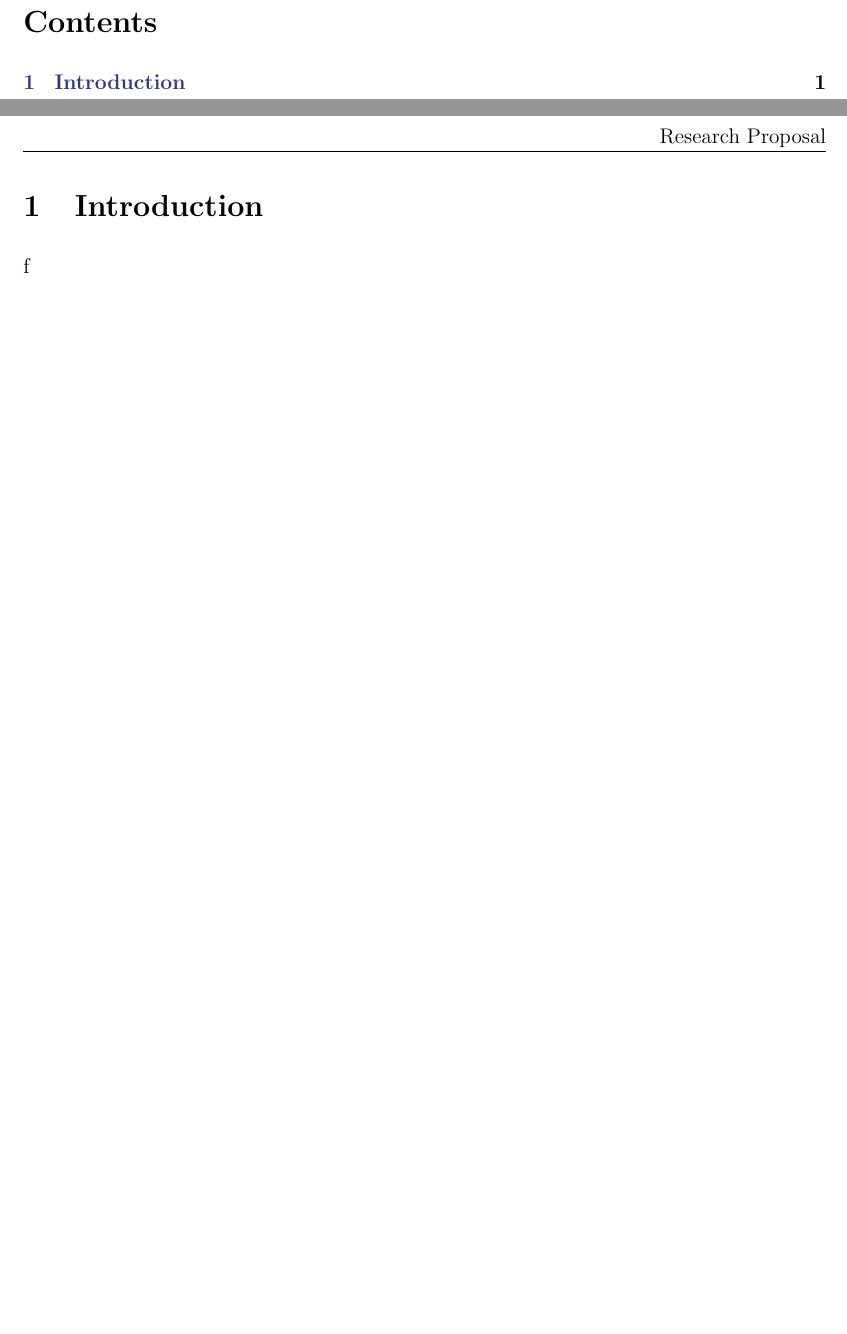
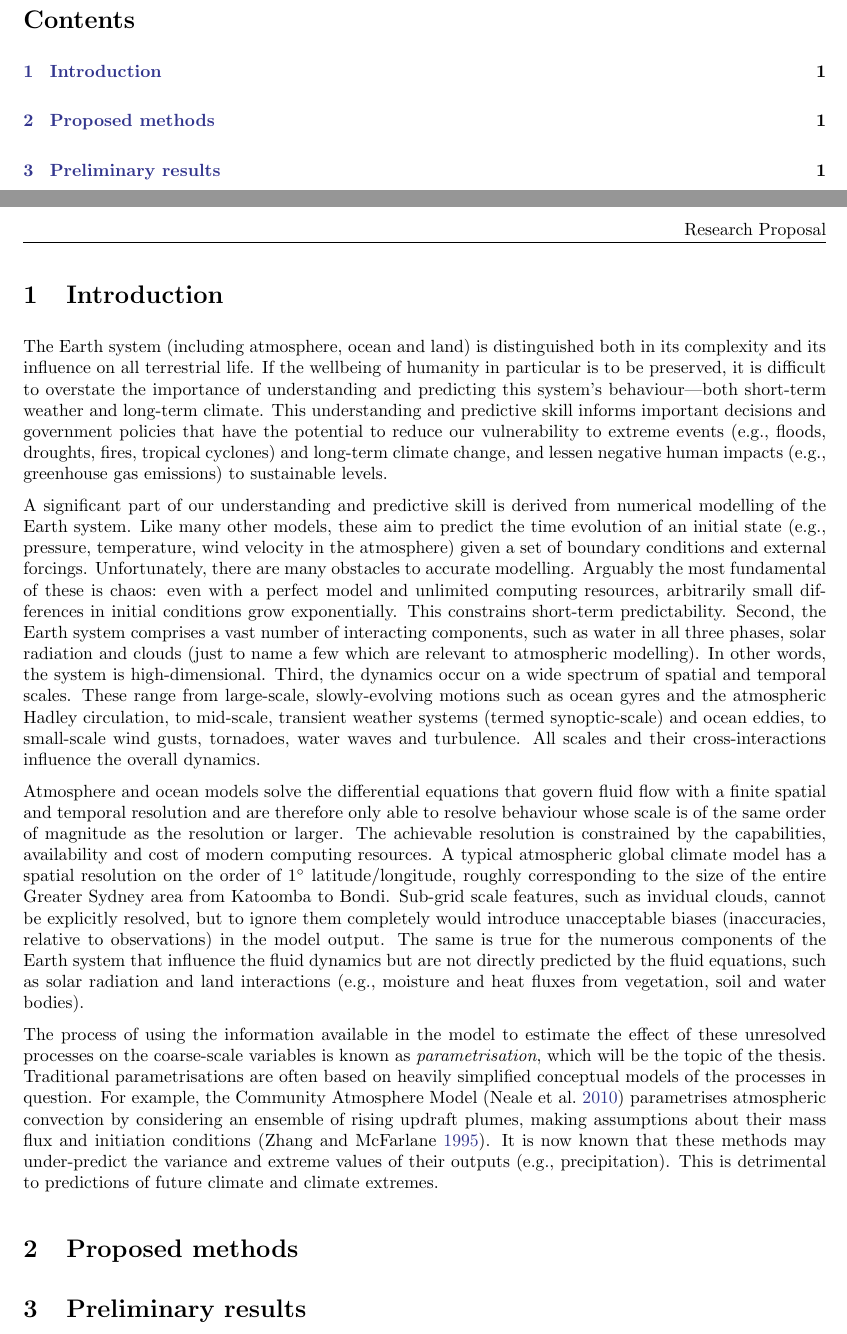
Before and after one commit to tschanzer/honours-project, a LaTeX document (proposal/proposal.tex): two parts of pages 1 and 2 of 2, joined at a grey line, cut so that both start at the same text, the shorter picture padded with empty space. Compiled offline with pdfLaTeX.

Commit message:
Start proposal introduction

```diff
--- a/proposal/proposal.tex
+++ b/proposal/proposal.tex
@@ -1,4 +1,4 @@
-\documentclass[12pt, titlepage]{article}
+\documentclass[titlepage]{article}
 \usepackage[utf8]{inputenc}
 \usepackage[a4paper, total={16cm, 23cm}, top=3.5cm]{geometry}
 \usepackage{
@@ -8,6 +8,7 @@
     fancyhdr,
     siunitx,
     bm,
+    lipsum,
 }
 \usepackage[dvipsnames]{xcolor}
 \definecolor{linkcolor}{RGB}{51, 54, 142}
@@ -26,6 +27,7 @@
 \DeclareFieldFormat[article]{pages}{#1}
 \renewcommand*{\volnumdelim}{}
 \renewbibmacro{in:}{}
+\addbibresource{references.bib}
 
 \pagestyle{fancy}
 \fancyhead{}
@@ -68,4 +70,3 @@
         University of New South Wales, Sydney, Australia
     }
 \end{center}
-\vspace{2cm}
@@ -72,3 +81,4 @@
+\vspace{1cm}
 \tableofcontents
 \end{titlepage}
 
@@ -76,6 +86,77 @@
 \pagestyle{fancy}
 \thispagestyle{fancy}
 \section{Introduction}
-f
+% how do earth system models work? what do they do? why do we need them?
+The Earth system (including atmosphere, ocean and land) is distinguished both
+in its complexity and its influence on all terrestrial life. If the wellbeing
+of humanity in particular is to be preserved, it is difficult to overstate the
+importance of understanding and predicting this system's behaviour---both
+short-term weather and long-term climate. This understanding and predictive
+skill informs important decisions and government policies that have the
+potential to reduce our vulnerability to extreme events (e.g., floods,
+droughts, fires, tropical cyclones) and long-term climate change, and lessen
+negative human impacts (e.g., greenhouse gas emissions) to sustainable levels.
+
+A significant part of our understanding and predictive skill is derived from
+numerical modelling of the Earth system. Like many other models, these aim
+to predict the time evolution of an initial state (e.g., pressure, temperature,
+wind velocity in the atmosphere) given a set of boundary conditions and
+external forcings.
+% what makes modelling hard? why do we need parametrisation?
+Unfortunately, there are many obstacles to accurate modelling. Arguably the
+most fundamental of these is chaos: even with a perfect model and unlimited
+computing resources, arbitrarily small differences in initial conditions
+grow exponentially. This constrains short-term predictability. Second,
+the Earth system comprises a vast number of interacting components, such as
+water in all three phases, solar radiation and clouds (just to name a few which
+are relevant to atmospheric modelling). In other words, the system is
+high-dimensional. Third, the dynamics occur on a wide spectrum of spatial
+and temporal scales. These range from large-scale, slowly-evolving motions
+such as ocean gyres and the atmospheric Hadley circulation, to mid-scale,
+transient weather systems (termed synoptic-scale) and ocean eddies, to
+small-scale wind gusts, tornadoes, water waves and turbulence. All scales
+and their cross-interactions influence the overall dynamics.
+
+Atmosphere and ocean models solve the differential equations that govern fluid
+flow with a finite spatial and temporal resolution and are therefore only able
+to resolve behaviour whose scale is of the same order of magnitude as the
+resolution or larger. The achievable resolution is constrained by the
+capabilities, availability and cost of modern computing resources. A typical
+atmospheric global climate model has a spatial resolution on the order of
+$\ang{1}$ latitude/longitude, roughly corresponding to the size of the entire
+Greater Sydney area from Katoomba to Bondi. Sub-grid scale features, such as
+invidual clouds, cannot be explicitly resolved, but to ignore them completely
+would introduce unacceptable biases (inaccuracies, relative to observations)
+in the model output. The same is true for the numerous components of the
+Earth system that influence the fluid dynamics but are not directly predicted
+by the fluid equations, such as solar radiation and land interactions (e.g.,
+moisture and heat fluxes from vegetation, soil and water bodies).
+
+% how has parametrisation been done historically?
+The process of using the information available in the model to estimate the
+effect of these unresolved processes on the coarse-scale variables is known as
+\emph{parametrisation}, which will be the topic of the thesis. Traditional
+parametrisations are often based on heavily simplified conceptual models of the
+processes in question. For example, the Community Atmosphere Model
+\parencite{cam5} parametrises atmospheric convection by considering an
+ensemble of rising updraft plumes, making assumptions about their mass flux
+and initiation conditions \parencite{zhang1995}. It is now known that these
+methods may under-predict the variance and extreme values of their outputs
+(e.g., precipitation). % citation needed! see Shamekh et al.
+This is detrimental to predictions of future climate and climate extremes.
+
+% what are the limitations of traditional methods?
+% what work has been done to resolve these issues?
+% how much success has there been?
+% what problems remain to be solved?
+
+% narrow it down: what problem will we solve?
+% brief review of relevant literature - results, strengths, weaknesses
+
+\section{Proposed methods}
+
+% Possible issues
+
+\section{Preliminary results}
 
 \end{document}
```
Also changed, not shown: proposal/references.bib (added, +27 -0 lines), thesis/rbc_derivation/rbc_derivation.tex (+8 -8 lines), proposal/proposal.pdf, thesis/rbc_derivation/rbc_derivation.pdf, proposal/proposal.tex (18 more changed lines).
